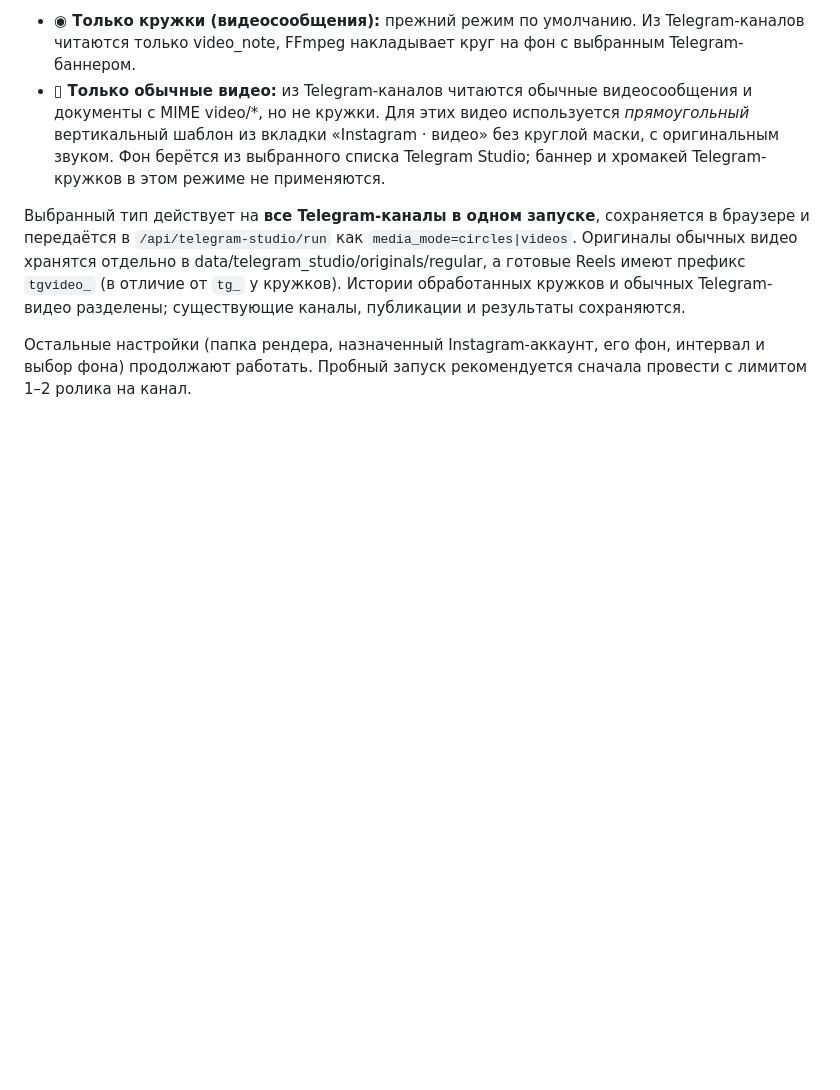
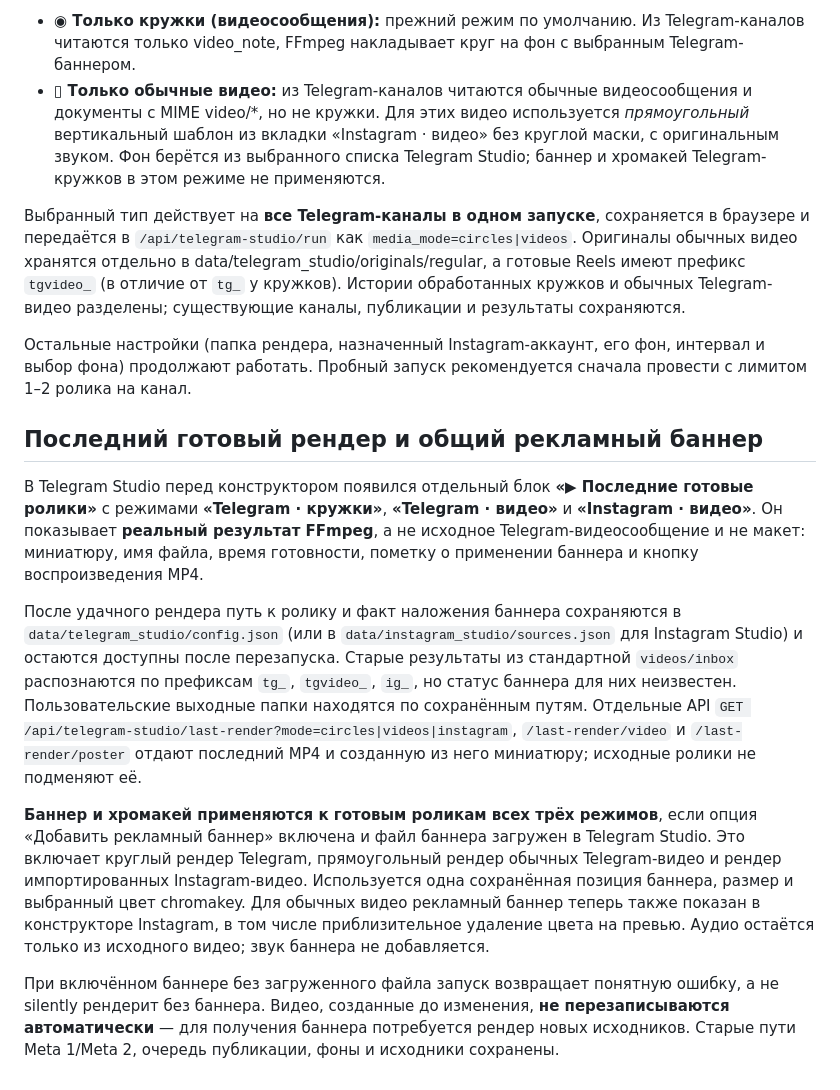
Before and after one commit to misha213123/postingttii, a Markdown page: README.md, the part around the change. GitHub-like rendering; blank space fills up the shorter version.

Commit message:
Document actual last-render poster/player and advertising banner on all Telegram and Instagram video render modes

```diff
--- a/README.md
+++ b/README.md
@@ -275,3 +275,13 @@ Dolphin нужно проверить на Windows.
 Истории обработанных кружков и обычных Telegram-видео разделены; существующие каналы, публикации и результаты сохраняются.
 
 Остальные настройки (папка рендера, назначенный Instagram-аккаунт, его фон, интервал и выбор фона) продолжают работать. Пробный запуск рекомендуется сначала провести с лимитом 1–2 ролика на канал.
+
+## Последний готовый рендер и общий рекламный баннер
+
+В Telegram Studio перед конструктором появился отдельный блок **«▶ Последние готовые ролики»** с режимами **«Telegram · кружки»**, **«Telegram · видео»** и **«Instagram · видео»**. Он показывает **реальный результат FFmpeg**, а не исходное Telegram-видеосообщение и не макет: миниатюру, имя файла, время готовности, пометку о применении баннера и кнопку воспроизведения MP4.
+
+После удачного рендера путь к ролику и факт наложения баннера сохраняются в `data/telegram_studio/config.json` (или в `data/instagram_studio/sources.json` для Instagram Studio) и остаются доступны после перезапуска. Старые результаты из стандартной `videos/inbox` распознаются по префиксам `tg_`, `tgvideo_`, `ig_`, но статус баннера для них неизвестен. Пользовательские выходные папки находятся по сохранённым путям. Отдельные API `GET /api/telegram-studio/last-render?mode=circles|videos|instagram`, `/last-render/video` и `/last-render/poster` отдают последний MP4 и созданную из него миниатюру; исходные ролики не подменяют её.
+
+**Баннер и хромакей применяются к готовым роликам всех трёх режимов**, если опция «Добавить рекламный баннер» включена и файл баннера загружен в Telegram Studio. Это включает круглый рендер Telegram, прямоугольный рендер обычных Telegram-видео и рендер импортированных Instagram-видео. Используется одна сохранённая позиция баннера, размер и выбранный цвет chromakey. Для обычных видео рекламный баннер теперь также показан в конструкторе Instagram, в том числе приблизительное удаление цвета на превью. Аудио остаётся только из исходного видео; звук баннера не добавляется.
+
+При включённом баннере без загруженного файла запуск возвращает понятную ошибку, а не silently рендерит без баннера. Видео, созданные до изменения, **не перезаписываются автоматически** — для получения баннера потребуется рендер новых исходников. Старые пути Meta 1/Meta 2, очередь публикации, фоны и исходники сохранены.
```
